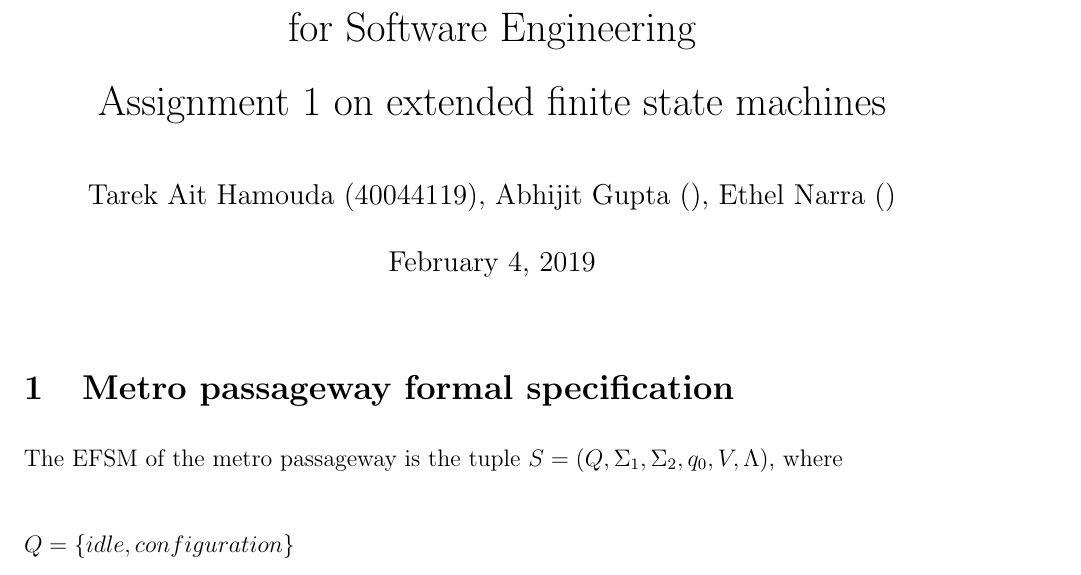
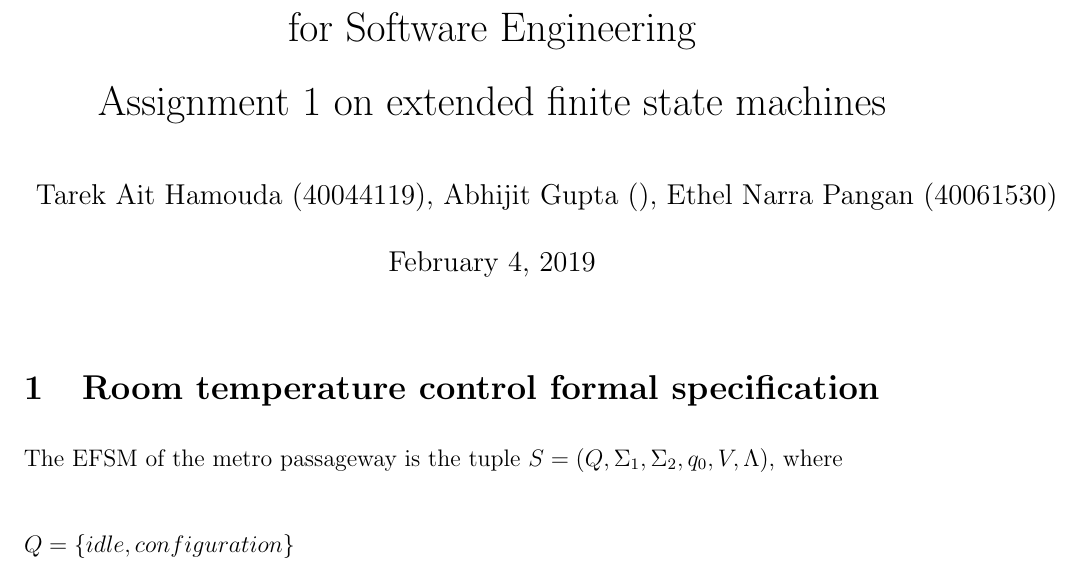
Before and after one commit to tarekait1996/Soen331_A1, a LaTeX document (efsm.tex): part of page 1 of 2, cut so that both start at the same text. Compiled offline with pdfLaTeX.

Commit message:
Updated my name/student id and title.

```diff
--- a/efsm.tex
+++ b/efsm.tex
@@ -11,7 +11,7 @@
 
 \title{SOEN331: Introduction to Formal Methods\\for Software Engineering\\
 Assignment 1 on extended finite state machines}
-\author{Tarek Ait Hamouda (40044119), Abhijit Gupta (), Ethel Narra ()}
+\author{Tarek Ait Hamouda (40044119), Abhijit Gupta (), Ethel Narra Pangan (40061530)}
 \date{\today}
 
 \begin{document}
@@ -19,7 +19,7 @@ Assignment 1 on extended finite state machines}
 
 \maketitle
 
-\section{Metro passageway formal specification}
+\section{Room temperature control formal specification}
 
 \noindent The EFSM of the metro passageway is the tuple $S = (Q, \Sigma_1, \Sigma_2, q_0, V, \Lambda)$, where\\
 
```
